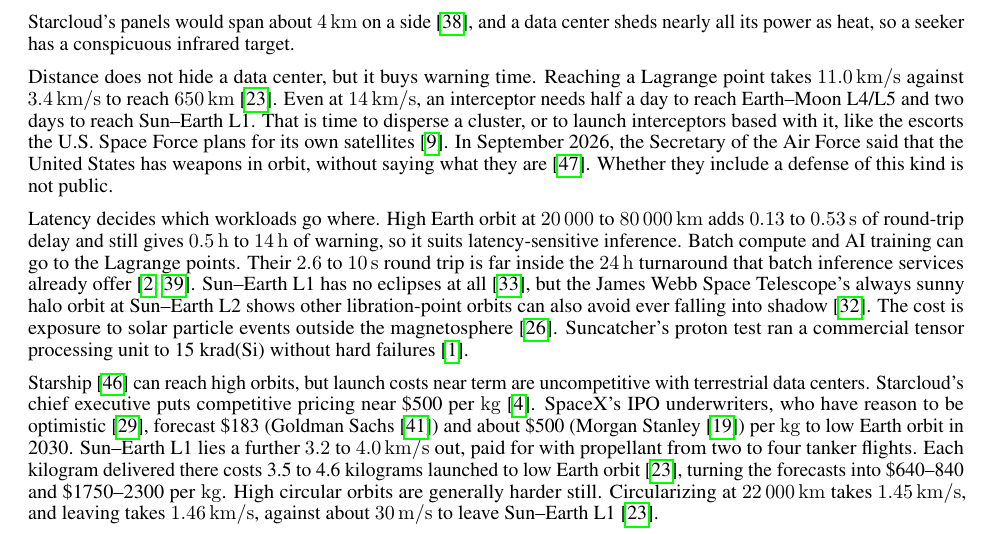
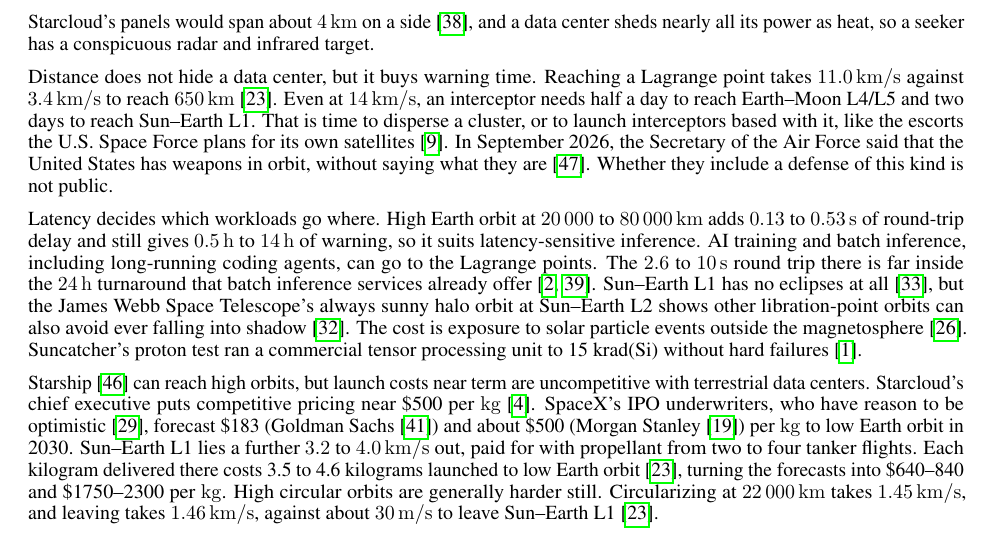
Before and after one commit to katzseth22202/puffsats_for_datacenters, a LaTeX paper (templateArxiv.tex): part of page 3 of 8, cut so that both start at the same text. Compiled offline with pdfLaTeX.

Commit message:
Restore coding inference and radar in the siting paragraphs
Name AI training and batch inference, including long-running coding
agents, as the Lagrange-point workloads, matching the abstract and
introduction. Call the seeker's target radar and infrared, so the
conclusion covers both returns the sentence sets up.

Co-Authored-By: Claude Opus 5.5 <noreply@anthropic.com>

```diff
--- a/templateArxiv.tex
+++ b/templateArxiv.tex
@@ -103,11 +103,11 @@ Large orbital data centers provide a potential near-term market for very heavy l
 \section{Data Centers, Anti-Satellite Weapons, And Launch Costs}\label{sec:data_center_attacks}
 Data centers are now military targets. In March 2026, Iranian drones struck Amazon Web Services data centers in the United Arab Emirates and Bahrain~\cite{cnbc2026_aws_strike,gatech2026_aws_strike}. Project Suncatcher~\cite{aguera2026_suncatcher} and Starcloud~\cite{foust2026_starcloud_fcc} both plan sun-synchronous orbits, Starcloud in shells at \qtyrange{600}{850}{\kilo\meter}. In 2007, China destroyed the Fengyun-1C weather satellite at \qty{865}{\kilo\meter} with a ground-launched missile~\cite{kan2007_asat,nasa_odqn2007_fengyun}, and China and Russia both now field such weapons~\cite{dia2022_space_security}. A sun-synchronous orbit passes over nearly every latitude~\cite{nasa_orbit_catalog}, so attackers get repeated chances and the interceptor arrives within minutes.
 
-One reason satellite attacks are rare is that the military benefits aren't worth the cost of hitting dispersed targets~\cite{samson2025_swf_counterspace,hallex2020_proliferated_constellations}. The director of the US Space Development Agency says ``it will cost more to shoot down a single satellite than it will cost to build that single satellite''~\cite{hadley2023_tournear}. An orbital data center cannot spread out that way, because its nodes need high-bandwidth links to each other. Suncatcher's illustrative cluster puts 81 satellites, \qty{2.3}{\mega\watt} of computing, within a \qty{1}{\kilo\meter} radius~\cite{aguera2026_suncatcher}. Nor can it hide. Homing on radar and infrared returns is within reach of many countries~\cite{wright2005_physics_space_security}. Starcloud's panels would span about \qty{4}{\kilo\meter} on a side~\cite{nvidia2025_starcloud}, and a data center sheds nearly all its power as heat, so a seeker has a conspicuous infrared target.
+One reason satellite attacks are rare is that the military benefits aren't worth the cost of hitting dispersed targets~\cite{samson2025_swf_counterspace,hallex2020_proliferated_constellations}. The director of the US Space Development Agency says ``it will cost more to shoot down a single satellite than it will cost to build that single satellite''~\cite{hadley2023_tournear}. An orbital data center cannot spread out that way, because its nodes need high-bandwidth links to each other. Suncatcher's illustrative cluster puts 81 satellites, \qty{2.3}{\mega\watt} of computing, within a \qty{1}{\kilo\meter} radius~\cite{aguera2026_suncatcher}. Nor can it hide. Homing on radar and infrared returns is within reach of many countries~\cite{wright2005_physics_space_security}. Starcloud's panels would span about \qty{4}{\kilo\meter} on a side~\cite{nvidia2025_starcloud}, and a data center sheds nearly all its power as heat, so a seeker has a conspicuous radar and infrared target.
 
 Distance does not hide a data center, but it buys warning time. Reaching a Lagrange point takes \qty{11.0}{\kilo\meter\per\second} against \qty{3.4}{\kilo\meter\per\second} to reach \qty{650}{\kilo\meter}~\cite{katz2026aim}. Even at \qty{14}{\kilo\meter\per\second}, an interceptor needs half a day to reach Earth--Moon L4/L5 and two days to reach Sun--Earth L1. That is time to disperse a cluster, or to launch interceptors based with it, like the escorts the U.S. Space Force plans for its own satellites~\cite{easley2025_ussf_framework}. In September 2026, the Secretary of the Air Force said that the United States has weapons in orbit, without saying what they are~\cite{ap2026_meink_space_weapons}. Whether they include a defense of this kind is not public.
 
-Latency decides which workloads go where. High Earth orbit at \qtyrange{20000}{80000}{\kilo\meter} adds \qtyrange{0.13}{0.53}{\second} of round-trip delay and still gives \qty{0.5}{\hour} to \qty{14}{\hour} of warning, so it suits latency-sensitive inference. Batch compute and AI training can go to the Lagrange points. Their \qtyrange{2.6}{10}{\second} round trip is far inside the \qty{24}{\hour} turnaround that batch inference services already offer~\cite{anthropic_message_batches,openai_batch_api}. Sun--Earth L1 has no eclipses at all~\cite{nasa_lagrange_points}, but the James Webb Space Telescope's always sunny halo orbit at Sun--Earth L2 shows other libration-point orbits can also avoid ever falling into shadow~\cite{nasa_webb_orbit}. The cost is exposure to solar particle events outside the magnetosphere~\cite{li2019vanallen}. Suncatcher's proton test ran a commercial tensor processing unit to 15~krad(Si) without hard failures~\cite{aguera2026_suncatcher}.
+Latency decides which workloads go where. High Earth orbit at \qtyrange{20000}{80000}{\kilo\meter} adds \qtyrange{0.13}{0.53}{\second} of round-trip delay and still gives \qty{0.5}{\hour} to \qty{14}{\hour} of warning, so it suits latency-sensitive inference. AI training and batch inference, including long-running coding agents, can go to the Lagrange points. The \qtyrange{2.6}{10}{\second} round trip there is far inside the \qty{24}{\hour} turnaround that batch inference services already offer~\cite{anthropic_message_batches,openai_batch_api}. Sun--Earth L1 has no eclipses at all~\cite{nasa_lagrange_points}, but the James Webb Space Telescope's always sunny halo orbit at Sun--Earth L2 shows other libration-point orbits can also avoid ever falling into shadow~\cite{nasa_webb_orbit}. The cost is exposure to solar particle events outside the magnetosphere~\cite{li2019vanallen}. Suncatcher's proton test ran a commercial tensor processing unit to 15~krad(Si) without hard failures~\cite{aguera2026_suncatcher}.
 
 Starship~\cite{starship} can reach high orbits, but launch costs near term are uncompetitive with terrestrial data centers. Starcloud's chief executive puts competitive pricing near \$500 per \si{\kilo\gram}~\cite{bennici2026_johnston}. SpaceX's IPO underwriters, who have reason to be optimistic~\cite{michaely1999_underwriter}, forecast \$183 (Goldman Sachs~\cite{pethokoukis2026_goldman}) and about \$500 (Morgan Stanley~\cite{investing2026_ms_spacex}) per \si{\kilo\gram} to low Earth orbit in 2030. Sun--Earth L1 lies a further \qtyrange{3.2}{4.0}{\kilo\meter\per\second} out, paid for with propellant from two to four tanker flights. Each kilogram delivered there costs 3.5 to 4.6 kilograms launched to low Earth orbit~\cite{katz2026aim}, turning the forecasts into \$640--840 and \$1750--2300 per \si{\kilo\gram}. High circular orbits are generally harder still. Circularizing at \qty{22000}{\kilo\meter} takes \qty{1.45}{\kilo\meter\per\second}, and leaving takes \qty{1.46}{\kilo\meter\per\second}, against about \qty{30}{\meter\per\second} to leave Sun--Earth L1~\cite{katz2026aim}.
 
```
